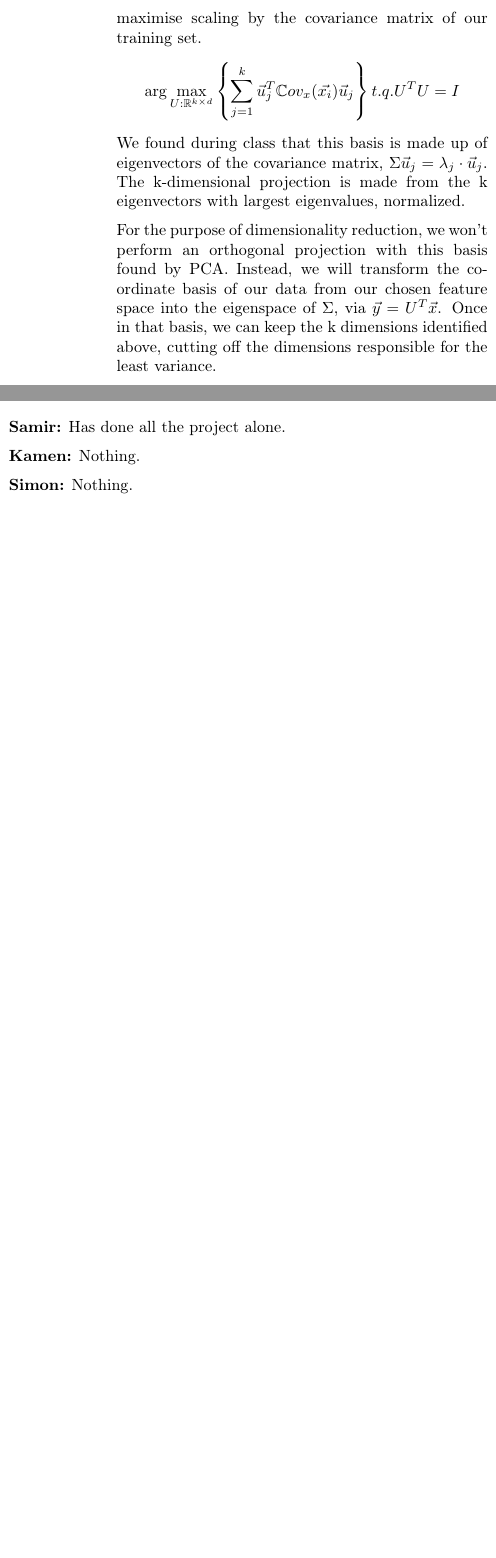
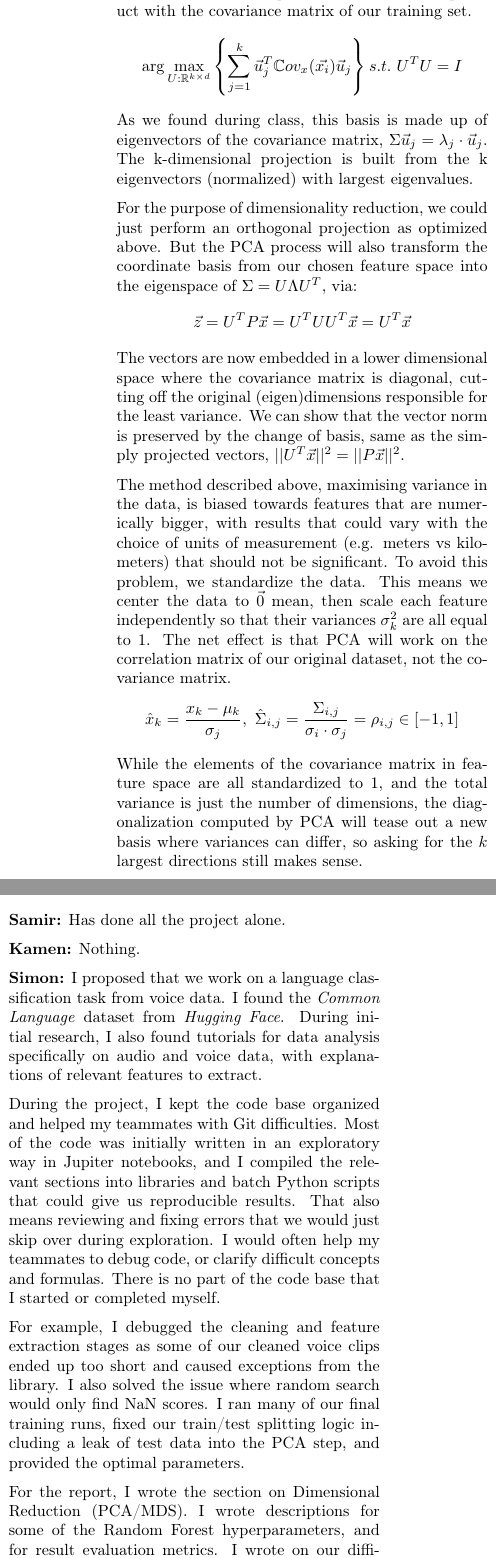
Before and after one commit to Gonxped31/Projet-STT-3795, a LaTeX document (Report.tex): two parts of the columns of pages 5 and 9 of 9 before the commit and two parts of the columns of pages 5 and 10 of 10 after it, joined at a grey line, cut so that both start at the same text, the shorter picture padded with empty space. Compiled offline with pdfLaTeX.

Commit message:
Updates from Overleaf

```diff
--- a/Report.tex
+++ b/Report.tex
@@ -19,6 +19,7 @@
 \usepackage{comment}
 \usepackage{multicol}
 \usepackage{svg}
+\usepackage{flushend}
 
 \hypersetup{
     colorlinks=true,
@@ -33,7 +34,8 @@
 \newcommand{\proofend}{\hfill $\square$}
 \newcommand{\deltach}{\hat{\delta}}
 
-\title{STT 3795: Report}
+\title{STT 3795: Final Project Report}
+
 \author{Bio Samir Gbian: 20250793}
 \author{Kamen Damov: 20102811}
 \author{Simon Langlois: 20247696}
@@ -171,13 +176,21 @@ The PCA method searches for an orthogonal projection of the original data from a
 \end{align*}
-This projection matrix can be defined from an orthonormal basis, as $P = UU^T$, whose components maximise scaling by the covariance matrix of our training set.
+The error term can be seen as the residual of the projection, so it minimizes $||P^{\perp}\Vec{x}_i||^2$. This projection matrix can be defined from an orthonormal basis, as $P = UU^T$, whose components maximise their product with the covariance matrix of our training set.
 \begin{align*}
- \arg \max \limits_{U : \mathbb{R}^{k \times d}} &\left\{ \sum^k_{j=1}  \Vec{u}^T_j \mathbb{C}ov_x({\Vec{x_i}}) \Vec{u}_j \right\} t.q. U^TU = I
+ \arg \max \limits_{U : \mathbb{R}^{k \times d}} &\left\{ \sum^k_{j=1}  \Vec{u}^T_j \mathbb{C}ov_x({\Vec{x_i}}) \Vec{u}_j \right\} s.t. \ U^TU = I
 \end{align*}
-We found during class that this basis is made up of eigenvectors of the covariance matrix, $\Sigma\Vec{u}_j = \lambda_j \cdot \Vec{u}_j$. The k-dimensional projection is made from the k eigenvectors with largest eigenvalues, normalized.
+As we found during class, this basis is made up of eigenvectors of the covariance matrix, $\Sigma\Vec{u}_j = \lambda_j \cdot \Vec{u}_j$. The k-dimensional projection is built from the k eigenvectors (normalized) with largest eigenvalues.
 
-For the purpose of dimensionality reduction, we won't perform an orthogonal projection with this basis found by PCA. Instead, we will transform the coordinate basis of our data from our chosen feature space into the eigenspace of $\Sigma$, via $\Vec{y} = U^T\Vec{x}$. Once in that basis, we can keep the k dimensions identified above, cutting off the dimensions responsible for the least variance.
+For the purpose of dimensionality reduction, we could just perform an orthogonal projection as optimized above. But the PCA process will also transform the coordinate basis from our chosen feature space into the eigenspace of $\Sigma = U \Lambda U^T$, via:
+$$\Vec{z} = U^TP\Vec{x} = U^TUU^T\Vec{x} = U^T\Vec{x}$$
+The vectors are now embedded in a lower dimensional space where the covariance matrix is diagonal, cutting off the original (eigen)dimensions responsible for the least variance. We can show that the vector norm is preserved by the change of basis, same as the simply projected vectors, $||U^T\Vec{x}||^2 = ||P\Vec{x}||^2$.
 
-After applying PCA, with a maintained variance of $95\%$, we keep $90$ features from the $161$ initial features. This means that the first $90$ principal components of the covariance matrix $\Sigma \in \mathbb{R}^{151 \times 151}$ , capture $95\%$ of the variance in the training set.
+The method described above, maximising variance in the data, is biased towards features that are numerically bigger, with results that could vary with the choice of units of measurement (e.g. meters vs kilometers) that should not be significant. To avoid this problem, we standardize the data. This means we center the data to $\Vec{0}$ mean, then scale each feature independently so that their variances $\sigma^2_k$ are all equal to 1. The net effect is that PCA will work on the correlation matrix of our original dataset, not the covariance matrix.
+$$\hat{x}_k = \frac{x_k - \mu_k}{\sigma_j}, \ \hat{\Sigma}_{i,j} = \frac{\Sigma_{i,j}}{\sigma_i \cdot \sigma_j} = \rho_{i,j} \in [-1, 1]$$
+While the elements of the covariance matrix in feature space are all standardized to 1, and the total variance is just the number of dimensions, the diagonalization computed by PCA will tease out a new basis where variances can differ, so asking for the $k$ largest directions still makes sense.
+
+After applying PCA on our dataset, with a target of maintaining $95\%$ of the variance, we keep $90$ features from the $161$ initial features. This means that the first $90$ principal components of the correlation matrix $\hat{\Sigma} \in \mathbb{R}^{161 \times 161}$ , capture $95\%$ of the variance in the (standardized) training set.
+
+There is also the possibility of "whitening" or "sphering" the embedded data, that is to standardize the output variances, before the classifier training step. In the end, we found it did not improve classification performance.
 
 \subsection{Support Vector Classifier}
 For this project, we use the library \textit{SVC} from \textit{sklearn} for multi-class classification. It trains an SVM one-vs-one classifier for each pair of classes, and then builds from them a one-vs-rest classifier for each class. The single class prediction is obtained from the most confident prediction of the one-vs-rest classifiers.
@@ -461,10 +478,20 @@ We can also see that SVC f1-score is 30\% higher than RFC. So globaly, based on
 In conclusion, this project not only reinforced the necessity of careful data preprocessing and the strategic choice of model parameters but also illuminated how different algorithms can uniquely respond to changes in data structure. For future work, exploring additional ensemble techniques, and possibly integrating more advanced neural network architectures, could provide further enhancements in the field of language classification. The insights gained here lay a foundation for deeper exploration into automated language recognition, promising to elevate the tools available for global communication and information exchange.
 
 \section{Team Contributions}
+\begin{flushend}
 \textbf{Samir:} Has done all the project alone.
 
 \textbf{Kamen:} Nothing.
 
-\textbf{Simon:} Nothing.
+\textbf{Simon:}
+I proposed that we work on a language classification task from voice data. I found the \textit{Common Language} dataset from \textit{Hugging Face}. During initial research, I also found tutorials for data analysis specifically on audio and voice data, with explanations of relevant features to extract.
 
+During the project, I kept the code base organized and helped my teammates with Git difficulties. Most of the code was initially written in an exploratory way in Jupiter notebooks, and I compiled the relevant sections into libraries and batch Python scripts that could give us reproducible results. That also means reviewing and fixing errors that we would just skip over during exploration. I would often help my teammates to debug code, or clarify difficult concepts and formulas. There is no part of the code base that I started or completed myself.
+
+For example, I debugged the cleaning and feature extraction stages as some of our cleaned voice clips ended up too short and caused exceptions from the library. I also solved the issue where random search would only find NaN scores. I ran many of our final training runs, fixed our train/test splitting logic including a leak of test data into the PCA step, and provided the optimal parameters.
+
+For the report, I wrote the section on Dimensional Reduction (PCA/MDS). I wrote descriptions for some of the Random Forest hyperparameters, and for result evaluation metrics. I wrote on our difficulties with MDS and the train/test split. I coded and printed the feature correlation matrix, and the classification confusion matrices.
+\end{flushend}
+
+\newpage
 \end{document}
```
Also changed, not shown: References.tex (+13 -2 lines), images/confusion_matrix_rfc.svg, images/confusion_matrix_svm.svg, Report.tex (19 more changed lines).
